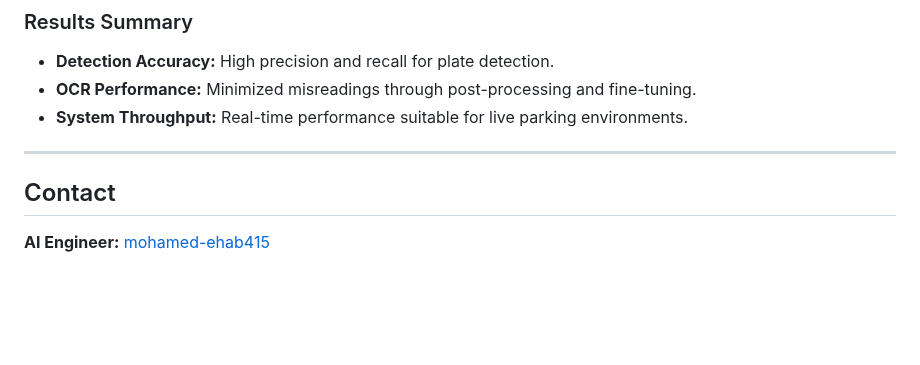
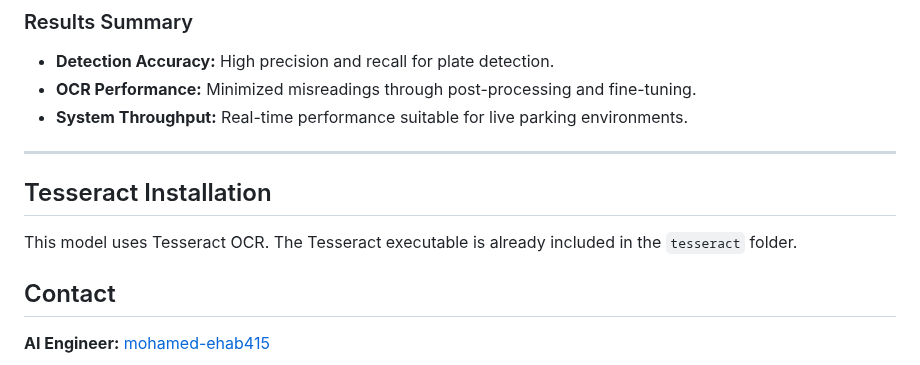
Before and after one commit to youssefibrahim258/Smart-Parking, a Markdown page: README.md, the part around the change. Drawn GitHub-style; blank space fills up the shorter version.

```diff
--- a/README.md
+++ b/README.md
@@ -123,6 +123,10 @@ graph TD
 - **System Throughput:** Real-time performance suitable for live parking environments.
 
 ---
+## Tesseract Installation
+
+This model uses Tesseract OCR. The Tesseract executable is already included in the `tesseract` folder.
+
 
 
 
```
